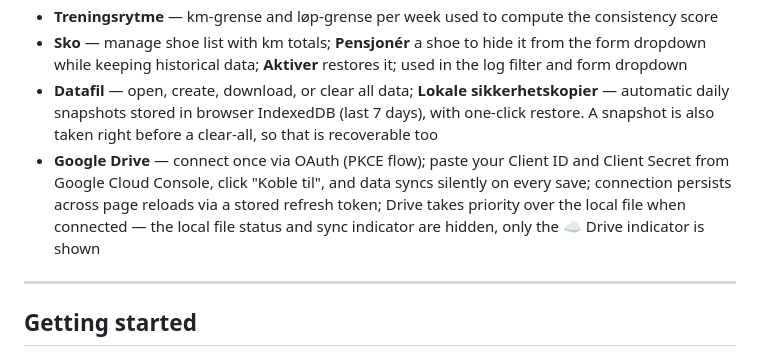
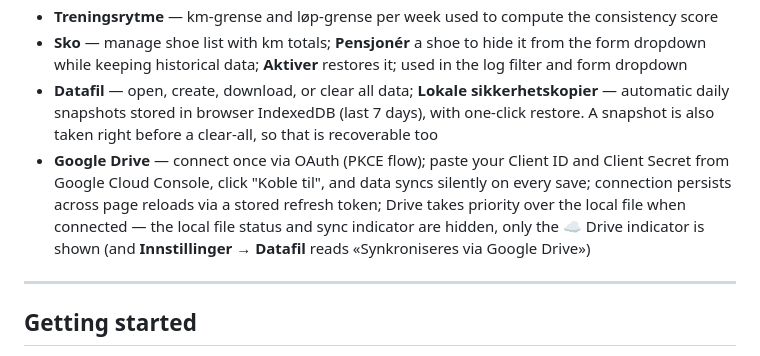
Before and after one commit to psvadev/running, a Markdown page: README.md, the part around the change. Drawn GitHub-style.

Commit message:
Document the Drive-mode Datafil status text in the README
Co-Authored-By: Claude Opus 4.8 <noreply@anthropic.com>

```diff
--- a/README.md
+++ b/README.md
@@ -56,7 +56,7 @@ Dashboard filters: session type, training plan, run type (outdoor/treadmill), **
 - **Treningsrytme** — km-grense and løp-grense per week used to compute the consistency score
 - **Sko** — manage shoe list with km totals; **Pensjonér** a shoe to hide it from the form dropdown while keeping historical data; **Aktiver** restores it; used in the log filter and form dropdown
 - **Datafil** — open, create, download, or clear all data; **Lokale sikkerhetskopier** — automatic daily snapshots stored in browser IndexedDB (last 7 days), with one-click restore. A snapshot is also taken right before a clear-all, so that is recoverable too
-- **Google Drive** — connect once via OAuth (PKCE flow); paste your Client ID and Client Secret from Google Cloud Console, click "Koble til", and data syncs silently on every save; connection persists across page reloads via a stored refresh token; Drive takes priority over the local file when connected — the local file status and sync indicator are hidden, only the ☁ Drive indicator is shown
+- **Google Drive** — connect once via OAuth (PKCE flow); paste your Client ID and Client Secret from Google Cloud Console, click "Koble til", and data syncs silently on every save; connection persists across page reloads via a stored refresh token; Drive takes priority over the local file when connected — the local file status and sync indicator are hidden, only the ☁ Drive indicator is shown (and **Innstillinger → Datafil** reads «Synkroniseres via Google Drive»)
 
 ---
 
```
